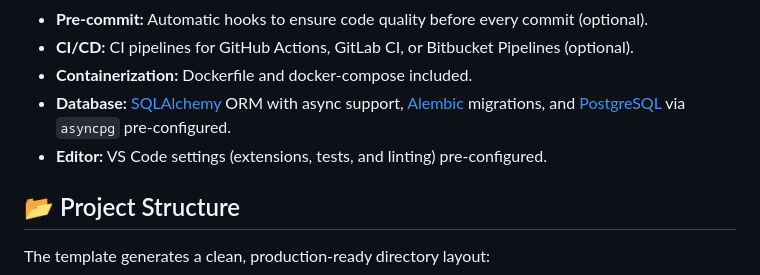
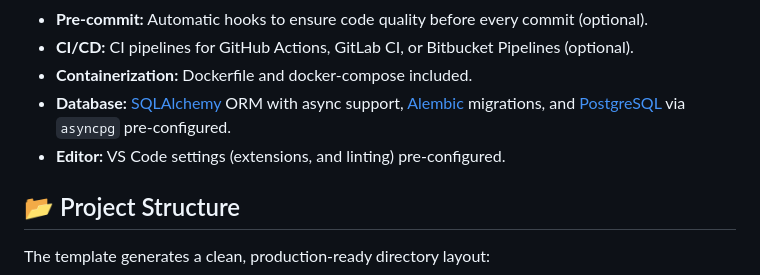
Before and after one commit to Victor02091/template_python_fastapi, a Markdown page: README.md, the part around the change. Drawn GitHub-style.

Commit message:
docs: remove tests from doc

```diff
--- a/README.md
+++ b/README.md
@@ -14,7 +14,7 @@ This template provides a batteries-included setup with modern tooling, strict li
 * **CI/CD:** CI pipelines for GitHub Actions, GitLab CI, or Bitbucket Pipelines (optional).
 * **Containerization:** Dockerfile and docker-compose included.
 * **Database:** [SQLAlchemy](https://www.sqlalchemy.org/) ORM with async support, [Alembic](https://alembic.sqlalchemy.org/) migrations, and [PostgreSQL](https://www.postgresql.org/) via `asyncpg` pre-configured.
-* **Editor:** VS Code settings (extensions, tests, and linting) pre-configured.
+* **Editor:** VS Code settings (extensions, and linting) pre-configured.
 
 ## 📂 Project Structure
 
```
